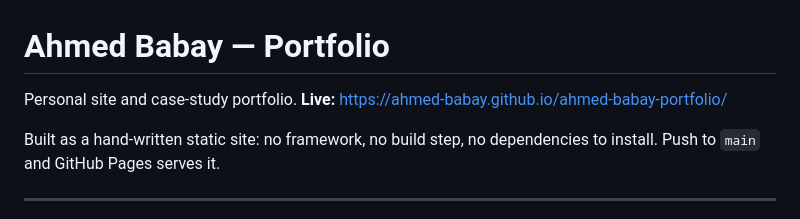
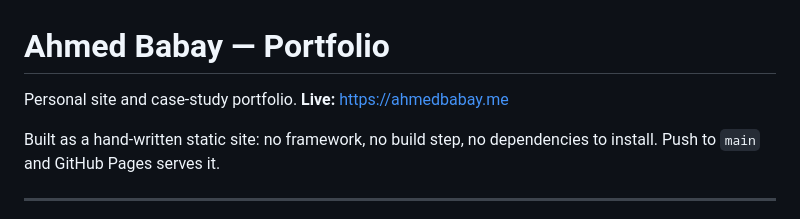
Before and after one commit to ahmed-babay/ahmed-babay-portfolio, a Markdown page: README.md, the part around the change. Rendered like a GitHub page.

Commit message:
Change live link to ahmedbabay.me
Updated live link to the new domain.

```diff
--- a/README.md
+++ b/README.md
@@ -1,7 +1,7 @@
 # Ahmed Babay — Portfolio
 
 Personal site and case-study portfolio.
-**Live:** https://ahmed-babay.github.io/ahmed-babay-portfolio/
+**Live:** https://ahmedbabay.me
 
 Built as a hand-written static site: no framework, no build step, no
 dependencies to install. Push to `main` and GitHub Pages serves it.
```
